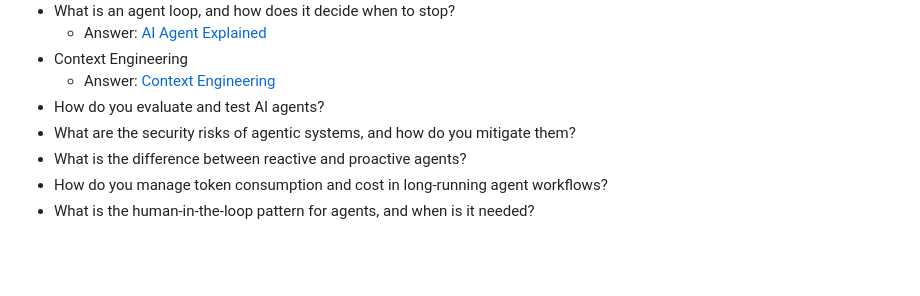
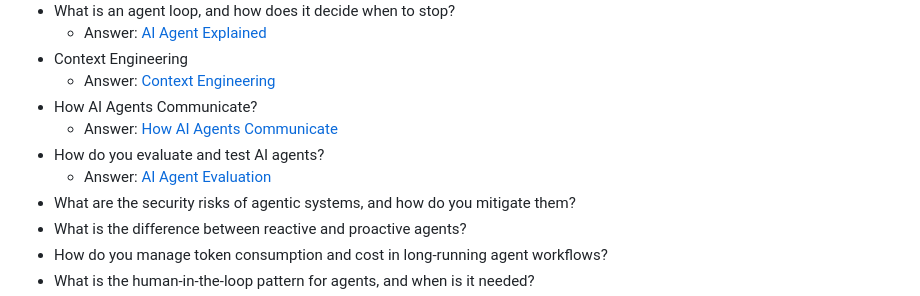
Before and after one commit to ssuvorin/ai-engineering-interview-prep, a Markdown page: README.md, the part around the change. Rendered like a GitHub page; blank space fills up the shorter version.

```diff
--- a/README.md
+++ b/README.md
@@ -282,7 +282,10 @@ Learn about the LLM, RAG, MCP, Agent, Fine-tuning & Quantization: [AI Engineerin
     - Answer: [AI Agent Explained](https://outcomeschool.com/blog/ai-agent)
 - Context Engineering
     - Answer: [Context Engineering](https://outcomeschool.com/blog/context-engineering)
+- How AI Agents Communicate?
+    - Answer: [How AI Agents Communicate](https://outcomeschool.com/blog/how-ai-agents-communicate)
 - How do you evaluate and test AI agents?
+    - Answer: [AI Agent Evaluation](https://outcomeschool.com/blog/ai-agent-evaluation)
 - What are the security risks of agentic systems, and how do you mitigate them?
 - What is the difference between reactive and proactive agents?
 - How do you manage token consumption and cost in long-running agent workflows?
```
